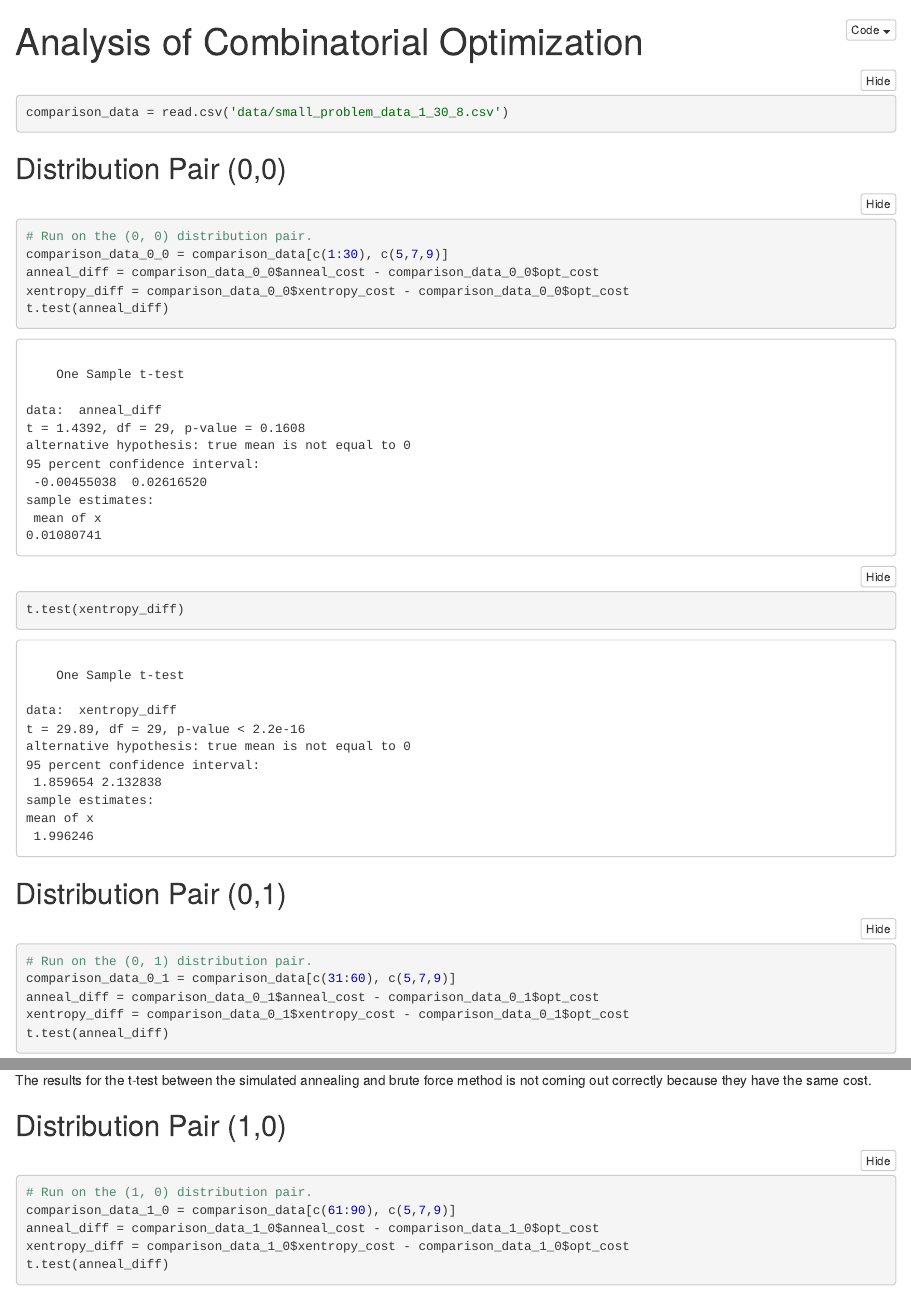
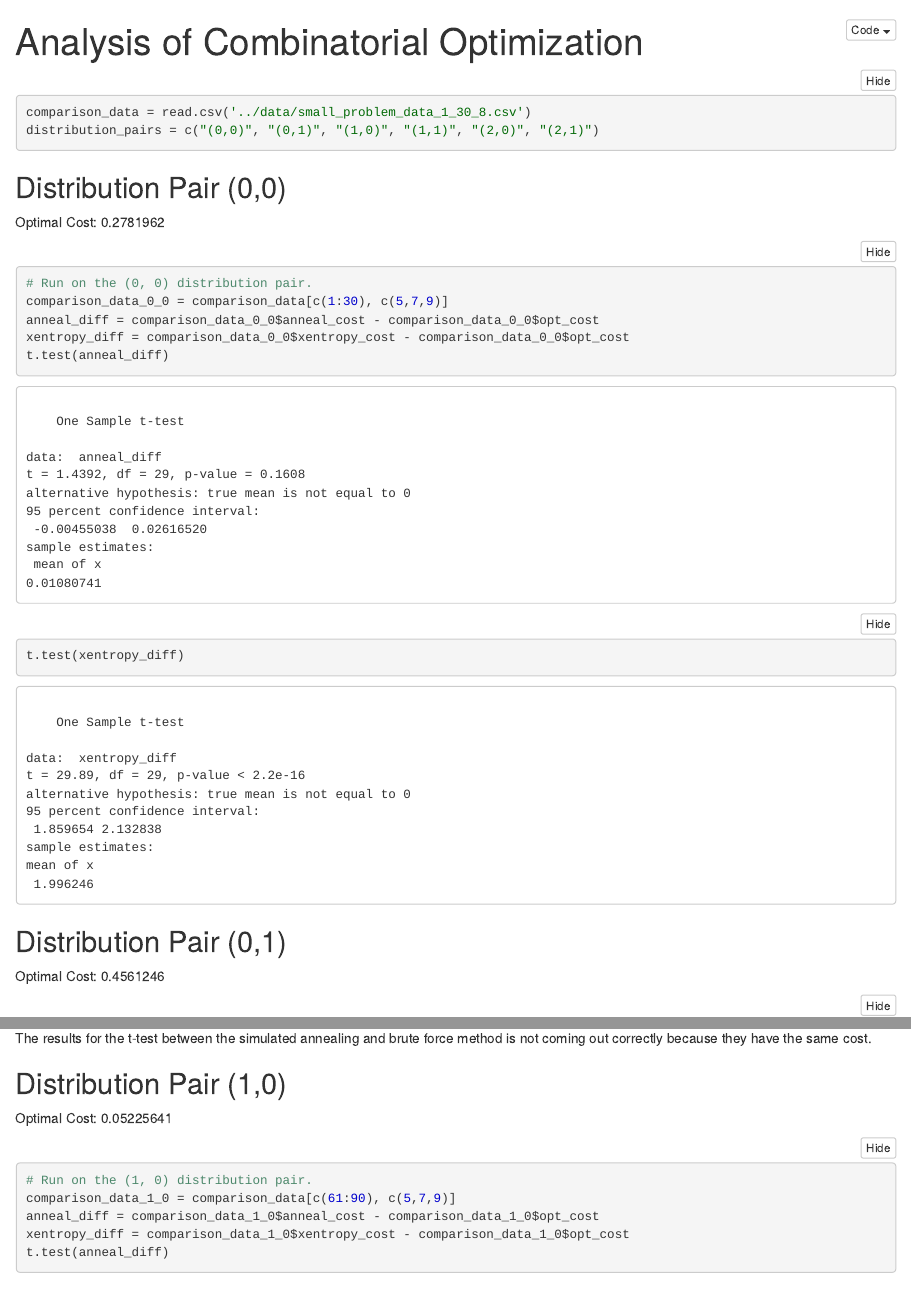
Before and after one commit to DavidNKraemer/ams553-final-project, an R Markdown document (notebooks/combinatorial_optimization_analysis.Rmd): the page in a window 1100 px wide, from its top, and a second part further down, joined at a grey line. The pictures show the output file notebooks/combinatorial_optimization_analysis.nb.html that the author committed with the source, opened offline.

Commit message:
Added optimal costs.

````diff
--- a/notebooks/combinatorial_optimization_analysis.Rmd
+++ b/notebooks/combinatorial_optimization_analysis.Rmd
@@ -3,13 +3,16 @@ title: "Analysis of Combinatorial Optimization"
 output: html_notebook
 ---
 ```{r}
-comparison_data = read.csv('data/small_problem_data_1_30_8.csv')
+comparison_data = read.csv('../data/small_problem_data_1_30_8.csv')
+
+distribution_pairs = c("(0,0)", "(0,1)", "(1,0)", "(1,1)", "(2,0)", "(2,1)")
+
 ```
 
 ##Distribution Pair (0,0)
 
+Optimal Cost: 0.2781962
 ```{r}
-
 # Run on the (0, 0) distribution pair.
 comparison_data_0_0 = comparison_data[c(1:30), c(5,7,9)]
 
@@ -21,6 +24,8 @@ t.test(xentropy_diff)
 ```
 
 ## Distribution Pair (0,1)
+
+Optimal Cost: 0.4561246
 ```{r}
 # Run on the (0, 1) distribution pair.
 comparison_data_0_1 = comparison_data[c(31:60), c(5,7,9)]
@@ -34,6 +39,8 @@ t.test(xentropy_diff)
 The results for the t-test between the simulated annealing and brute force method is not coming out correctly because they have the same cost.
 
 ## Distribution Pair (1,0)
+
+Optimal Cost: 0.05225641
 ```{r}
 # Run on the (1, 0) distribution pair.
 comparison_data_1_0 = comparison_data[c(61:90), c(5,7,9)]
````
Also changed, not shown: notebooks/combinatorial_optimization_analysis.nb.html, notebooks/combinatorial_optimization_analysis.Rmd (6 more changed lines).
